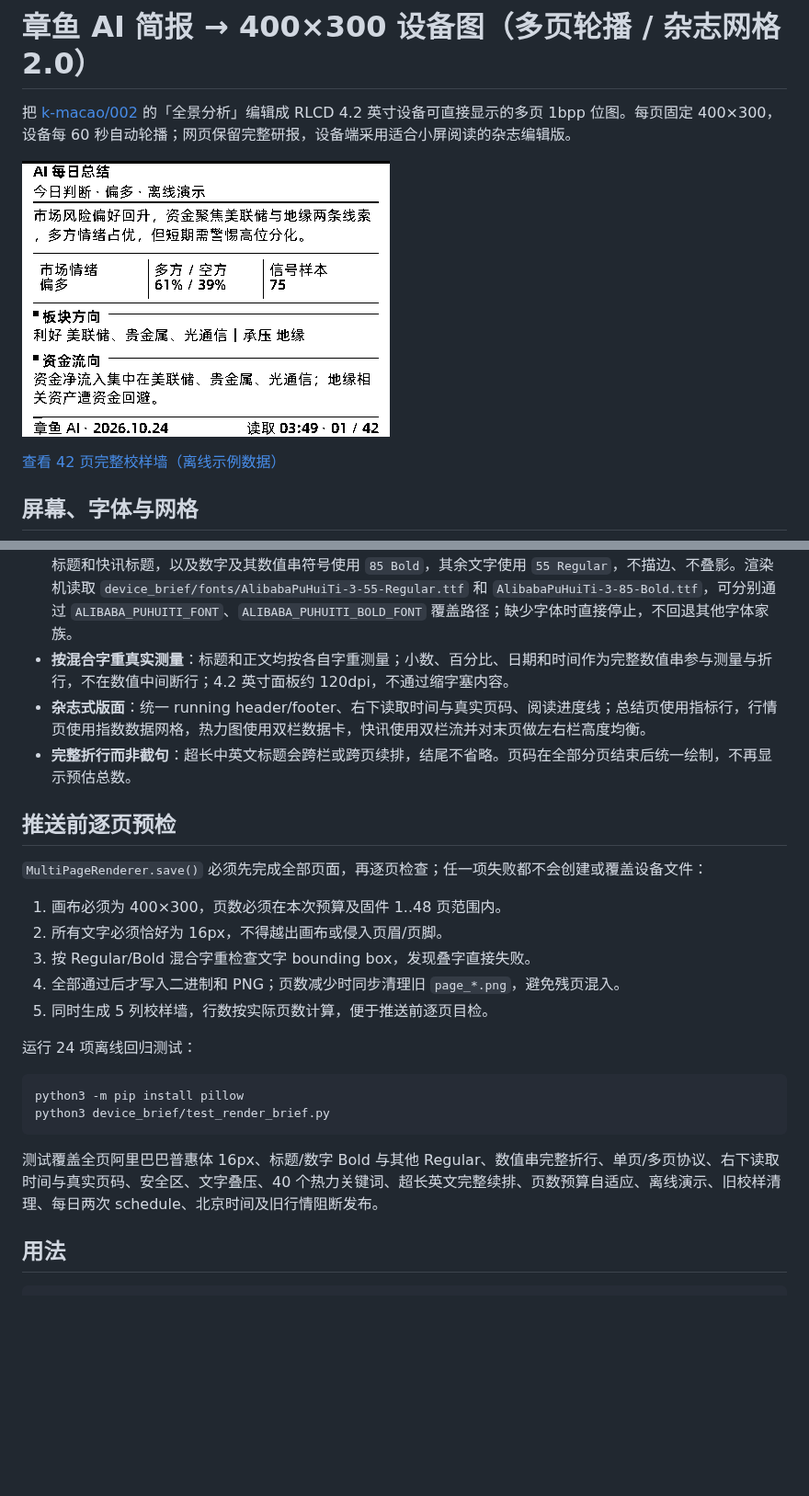
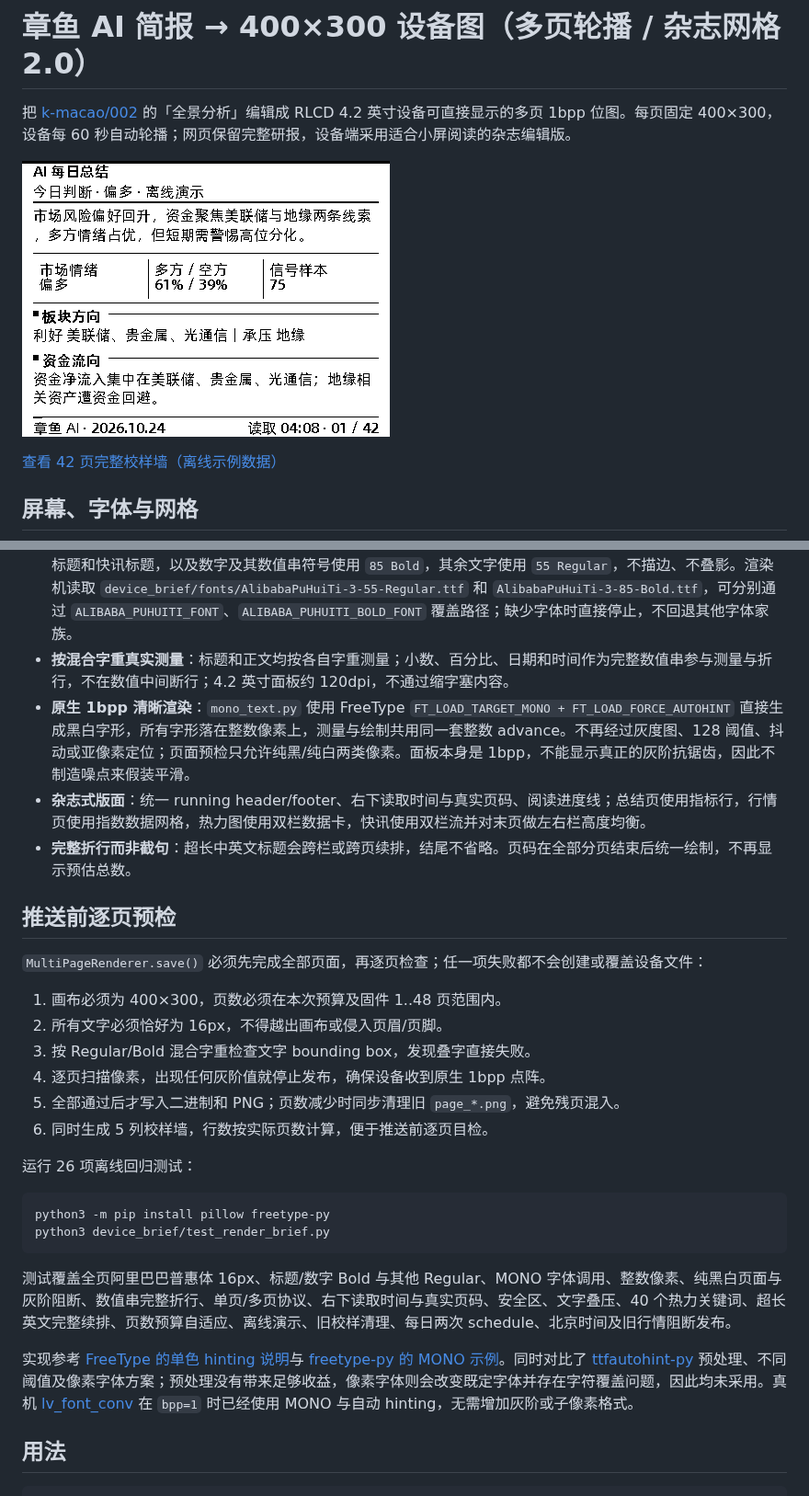
Before and after one commit to k-macao/02-rlcd, a Markdown page: device_brief/README.md, 2 parts joined by grey strips. Shown at 92% size. GitHub-like rendering; pictures changed too: device_brief/sample.png; blank space fills up the shorter version.

Commit message:
修复简报小字 1bpp 清晰度
Co-authored-by: arena-agent <297053741+arena-agent@users.noreply.github.com>

````diff
--- a/device_brief/README.md
+++ b/device_brief/README.md
@@ -11,6 +11,7 @@
 - **画布先适配设备**：所有页面先按 400×300 排版，正文安全区为 `x=12..388`、`y=48..273`，页眉、正文、页脚分区固定，不使用图片缩放来迁就内容。
 - **统一阿里巴巴普惠体 3.0、全页 16px**：标题、正文、标签、页眉和页脚均为 16px；页标题、栏目标题、卡片标题和快讯标题，以及数字及其数值串符号使用 `85 Bold`，其余文字使用 `55 Regular`，不描边、不叠影。渲染机读取 `device_brief/fonts/AlibabaPuHuiTi-3-55-Regular.ttf` 和 `AlibabaPuHuiTi-3-85-Bold.ttf`，可分别通过 `ALIBABA_PUHUITI_FONT`、`ALIBABA_PUHUITI_BOLD_FONT` 覆盖路径；缺少字体时直接停止，不回退其他字体家族。
 - **按混合字重真实测量**：标题和正文均按各自字重测量；小数、百分比、日期和时间作为完整数值串参与测量与折行，不在数值中间断行；4.2 英寸面板约 120dpi，不通过缩字塞内容。
+- **原生 1bpp 清晰渲染**：`mono_text.py` 使用 FreeType `FT_LOAD_TARGET_MONO + FT_LOAD_FORCE_AUTOHINT` 直接生成黑白字形，所有字形落在整数像素上，测量与绘制共用同一套整数 advance。不再经过灰度图、128 阈值、抖动或亚像素定位；页面预检只允许纯黑/纯白两类像素。面板本身是 1bpp，不能显示真正的灰阶抗锯齿，因此不制造噪点来假装平滑。
 - **杂志式版面**：统一 running header/footer、右下读取时间与真实页码、阅读进度线；总结页使用指标行，行情页使用指数数据网格，热力图使用双栏数据卡，快讯使用双栏流并对末页做左右栏高度均衡。
 - **完整折行而非截句**：超长中英文标题会跨栏或跨页续排，结尾不省略。页码在全部分页结束后统一绘制，不再显示预估总数。
 
@@ -21,17 +22,20 @@
 1. 画布必须为 400×300，页数必须在本次预算及固件 1..48 页范围内。
 2. 所有文字必须恰好为 16px，不得越出画布或侵入页眉/页脚。
 3. 按 Regular/Bold 混合字重检查文字 bounding box，发现叠字直接失败。
-4. 全部通过后才写入二进制和 PNG；页数减少时同步清理旧 `page_*.png`，避免残页混入。
-5. 同时生成 5 列校样墙，行数按实际页数计算，便于推送前逐页目检。
+4. 逐页扫描像素，出现任何灰阶值就停止发布，确保设备收到原生 1bpp 点阵。
+5. 全部通过后才写入二进制和 PNG；页数减少时同步清理旧 `page_*.png`，避免残页混入。
+6. 同时生成 5 列校样墙，行数按实际页数计算，便于推送前逐页目检。
 
-运行 24 项离线回归测试：
+运行 26 项离线回归测试：
 
 ```bash
-python3 -m pip install pillow
+python3 -m pip install pillow freetype-py
 python3 device_brief/test_render_brief.py
 ```
 
-测试覆盖全页阿里巴巴普惠体 16px、标题/数字 Bold 与其他 Regular、数值串完整折行、单页/多页协议、右下读取时间与真实页码、安全区、文字叠压、40 个热力关键词、超长英文完整续排、页数预算自适应、离线演示、旧校样清理、每日两次 schedule、北京时间及旧行情阻断发布。
+测试覆盖全页阿里巴巴普惠体 16px、标题/数字 Bold 与其他 Regular、MONO 字体调用、整数像素、纯黑白页面与灰阶阻断、数值串完整折行、单页/多页协议、右下读取时间与真实页码、安全区、文字叠压、40 个热力关键词、超长英文完整续排、页数预算自适应、离线演示、旧校样清理、每日两次 schedule、北京时间及旧行情阻断发布。
+
+实现参考 [FreeType 的单色 hinting 说明](https://github.com/freetype/freetype/blob/master/include/freetype/freetype.h)与 [freetype-py 的 MONO 示例](https://github.com/rougier/freetype-py/blob/master/examples/glyph-monochrome.py)。同时对比了 [ttfautohint-py](https://github.com/fonttools/ttfautohint-py) 预处理、不同阈值及像素字体方案；预处理没有带来足够收益，像素字体则会改变既定字体并存在字符覆盖问题，因此均未采用。真机 [lv_font_conv](https://github.com/lvgl/lv_font_conv) 在 `bpp=1` 时已经使用 MONO 与自动 hinting，无需增加灰阶或子像素格式。
 
 ## 用法
 
````
Also changed, not shown: docs/Aibrief_zh.md (+2 -0 lines), firmware/OTA_RELEASE_NOTES.md (+1 -1 lines), device_brief/sample_contact_sheet.png, 4 other files.
